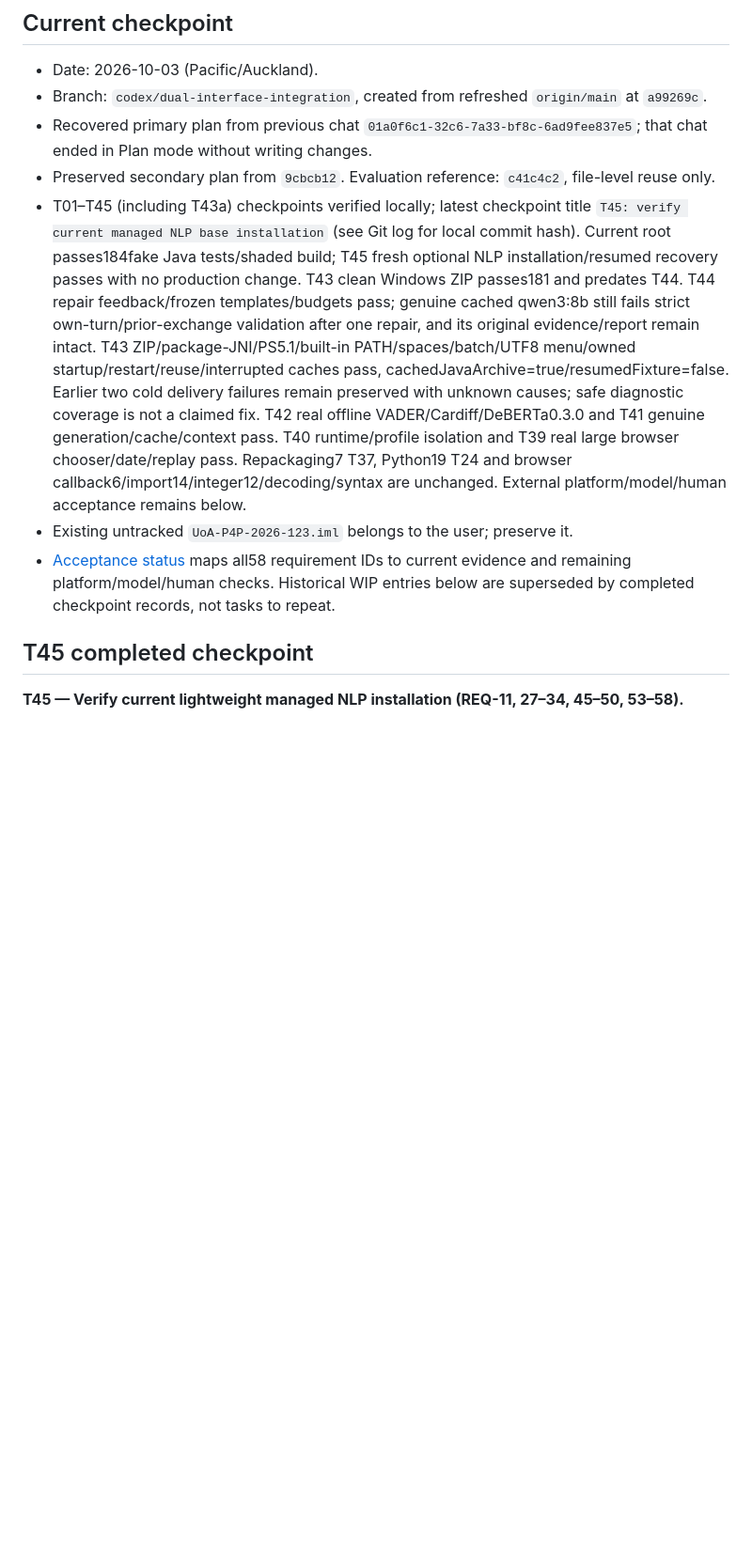
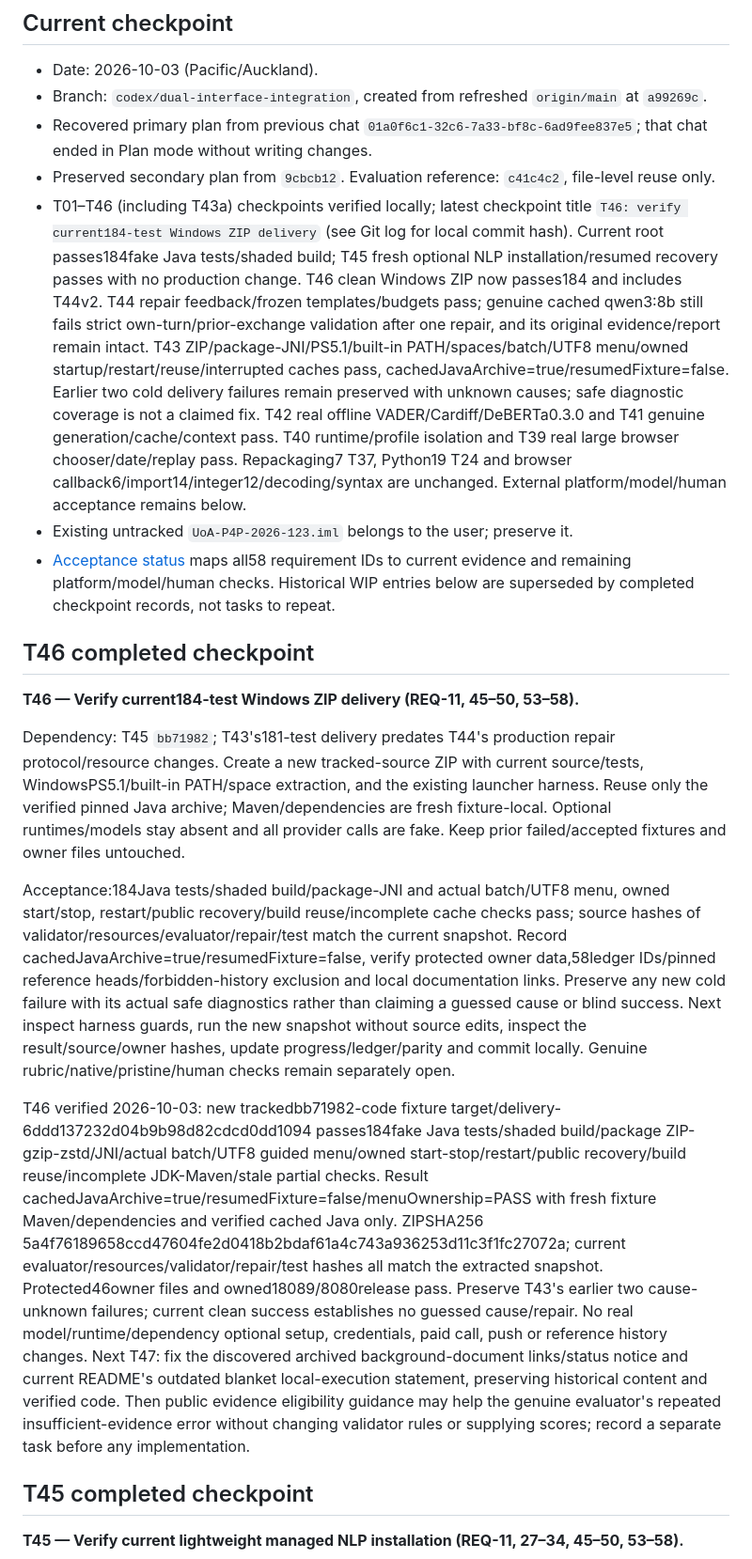
Before and after one commit to kjoe685/UoA-P4P-2026-123, a Markdown page: docs/implementation-progress.md, the part around one of its changes. Shown at 94% size. GitHub-like rendering; blank space fills up the shorter version.

Commit message:
T46: verify current184-test Windows ZIP delivery

```diff
--- a/docs/implementation-progress.md
+++ b/docs/implementation-progress.md
@@ -6,9 +6,19 @@
 - Branch: `codex/dual-interface-integration`, created from refreshed `origin/main` at `a99269c`.
 - Recovered primary plan from previous chat `01a0f6c1-32c6-7a33-bf8c-6ad9fee837e5`; that chat ended in Plan mode without writing changes.
 - Preserved secondary plan from `9cbcb12`. Evaluation reference: `c41c4c2`, file-level reuse only.
-- T01–T45 (including T43a) checkpoints verified locally; latest checkpoint title `T45: verify current managed NLP base installation` (see Git log for local commit hash). Current root passes184fake Java tests/shaded build; T45 fresh optional NLP installation/resumed recovery passes with no production change. T43 clean Windows ZIP passes181 and predates T44. T44 repair feedback/frozen templates/budgets pass; genuine cached qwen3:8b still fails strict own-turn/prior-exchange validation after one repair, and its original evidence/report remain intact. T43 ZIP/package-JNI/PS5.1/built-in PATH/spaces/batch/UTF8 menu/owned startup/restart/reuse/interrupted caches pass, cachedJavaArchive=true/resumedFixture=false. Earlier two cold delivery failures remain preserved with unknown causes; safe diagnostic coverage is not a claimed fix. T42 real offline VADER/Cardiff/DeBERTa0.3.0 and T41 genuine generation/cache/context pass. T40 runtime/profile isolation and T39 real large browser chooser/date/replay pass. Repackaging7 T37, Python19 T24 and browser callback6/import14/integer12/decoding/syntax are unchanged. External platform/model/human acceptance remains below.
+- T01–T46 (including T43a) checkpoints verified locally; latest checkpoint title `T46: verify current184-test Windows ZIP delivery` (see Git log for local commit hash). Current root passes184fake Java tests/shaded build; T45 fresh optional NLP installation/resumed recovery passes with no production change. T46 clean Windows ZIP now passes184 and includes T44v2. T44 repair feedback/frozen templates/budgets pass; genuine cached qwen3:8b still fails strict own-turn/prior-exchange validation after one repair, and its original evidence/report remain intact. T43 ZIP/package-JNI/PS5.1/built-in PATH/spaces/batch/UTF8 menu/owned startup/restart/reuse/interrupted caches pass, cachedJavaArchive=true/resumedFixture=false. Earlier two cold delivery failures remain preserved with unknown causes; safe diagnostic coverage is not a claimed fix. T42 real offline VADER/Cardiff/DeBERTa0.3.0 and T41 genuine generation/cache/context pass. T40 runtime/profile isolation and T39 real large browser chooser/date/replay pass. Repackaging7 T37, Python19 T24 and browser callback6/import14/integer12/decoding/syntax are unchanged. External platform/model/human acceptance remains below.
 - Existing untracked `UoA-P4P-2026-123.iml` belongs to the user; preserve it.
 - [Acceptance status](acceptance-status.md) maps all58 requirement IDs to current evidence and remaining platform/model/human checks. Historical WIP entries below are superseded by completed checkpoint records, not tasks to repeat.
+
+## T46 completed checkpoint
+
+**T46 — Verify current184-test Windows ZIP delivery (REQ-11, 45–50, 53–58).**
+
+Dependency: T45 `bb71982`; T43's181-test delivery predates T44's production repair protocol/resource changes. Create a new tracked-source ZIP with current source/tests, WindowsPS5.1/built-in PATH/space extraction, and the existing launcher harness. Reuse only the verified pinned Java archive; Maven/dependencies are fresh fixture-local. Optional runtimes/models stay absent and all provider calls are fake. Keep prior failed/accepted fixtures and owner files untouched.
+
+Acceptance:184Java tests/shaded build/package-JNI and actual batch/UTF8 menu, owned start/stop, restart/public recovery/build reuse/incomplete cache checks pass; source hashes of validator/resources/evaluator/repair/test match the current snapshot. Record cachedJavaArchive=true/resumedFixture=false, verify protected owner data,58ledger IDs/pinned reference heads/forbidden-history exclusion and local documentation links. Preserve any new cold failure with its actual safe diagnostics rather than claiming a guessed cause or blind success. Next inspect harness guards, run the new snapshot without source edits, inspect the result/source/owner hashes, update progress/ledger/parity and commit locally. Genuine rubric/native/pristine/human checks remain separately open.
+
+T46 verified 2026-10-03: new trackedbb71982-code fixture target/delivery-6ddd137232d04b9b98d82cdcd0dd1094 passes184fake Java tests/shaded build/package ZIP-gzip-zstd/JNI/actual batch/UTF8 guided menu/owned start-stop/restart/public recovery/build reuse/incomplete JDK-Maven/stale partial checks. Result cachedJavaArchive=true/resumedFixture=false/menuOwnership=PASS with fresh fixture Maven/dependencies and verified cached Java only. ZIPSHA256 5a4f76189658ccd47604fe2d0418b2bdaf61a4c743a936253d11c3f1fc27072a; current evaluator/resources/validator/repair/test hashes all match the extracted snapshot. Protected46owner files and owned18089/8080release pass. Preserve T43's earlier two cause-unknown failures; current clean success establishes no guessed cause/repair. No real model/runtime/dependency optional setup, credentials, paid call, push or reference history changes. Next T47: fix the discovered archived background-document links/status notice and current README's outdated blanket local-execution statement, preserving historical content and verified code. Then public evidence eligibility guidance may help the genuine evaluator's repeated insufficient-evidence error without changing validator rules or supplying scores; record a separate task before any implementation.
 
 ## T45 completed checkpoint
 
```
Also changed, not shown: other parts of docs/implementation-progress.md (+1 -0 lines), docs/acceptance-status.md (+6 -4 lines), docs/interface-parity.md (+2 -0 lines).
